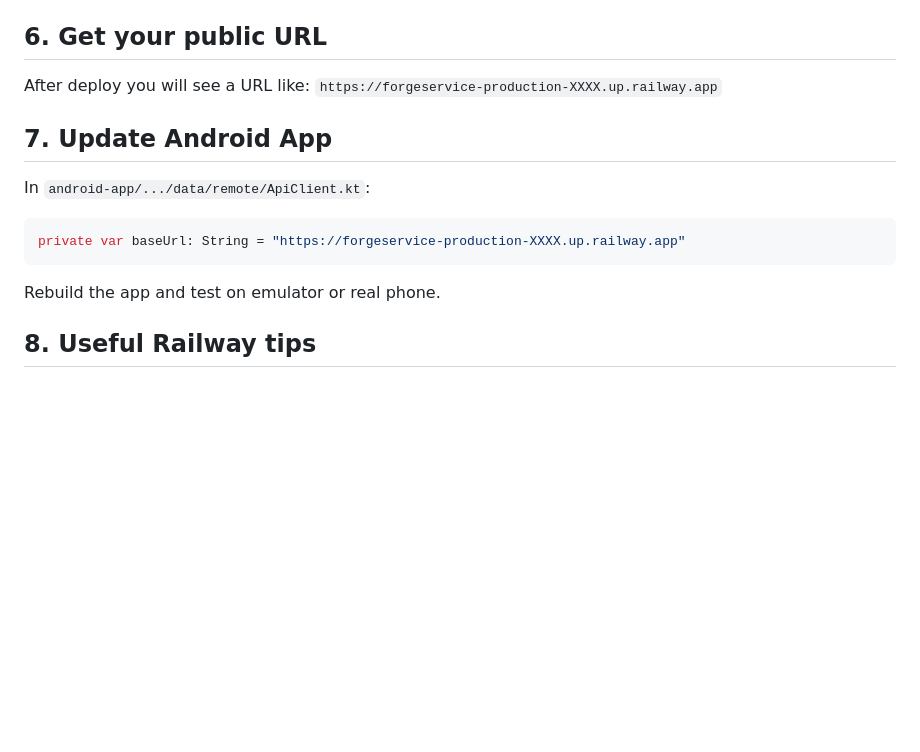
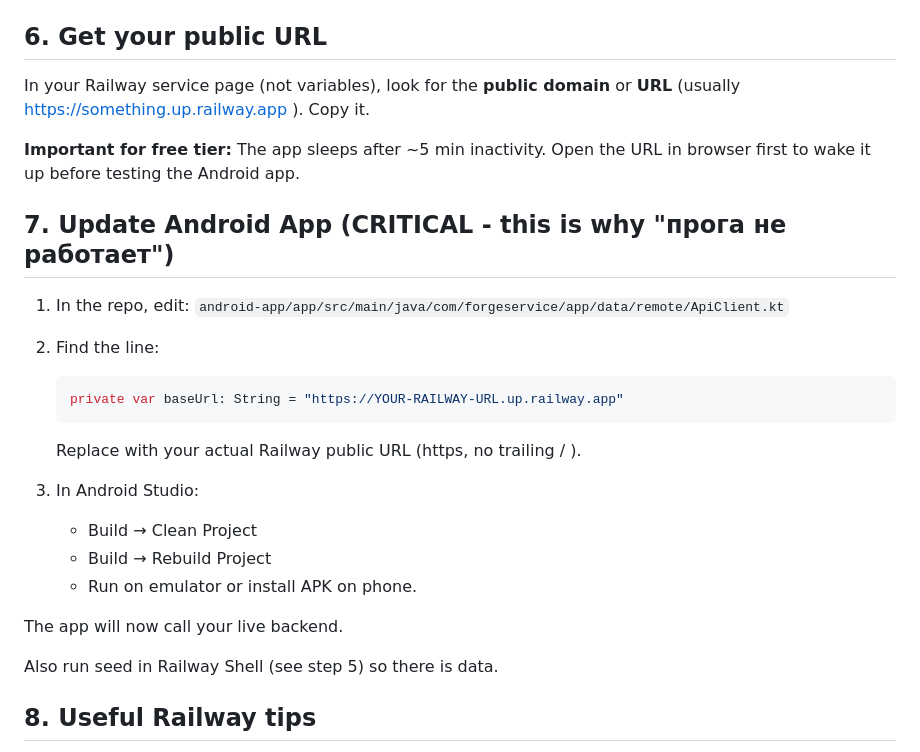
Before and after one commit to reflektpro/ForgeService, a Markdown page: server/DEPLOY_RAILWAY.md, the part around the change. Drawn GitHub-style; blank space fills up the shorter version.

Commit message:
Emphasize in deploy guide that Android must use the live Railway URL or app won't connect

````diff
--- a/server/DEPLOY_RAILWAY.md
+++ b/server/DEPLOY_RAILWAY.md
@@ -75,18 +75,29 @@ Alternatively, you can run it locally first, copy the `forgeservice.db` to the v
 
 ## 6. Get your public URL
 
-After deploy you will see a URL like:
-`https://forgeservice-production-XXXX.up.railway.app`
+In your Railway service page (not variables), look for the **public domain** or **URL** (usually https://something.up.railway.app ). Copy it.
 
-## 7. Update Android App
+**Important for free tier:** The app sleeps after ~5 min inactivity. Open the URL in browser first to wake it up before testing the Android app.
 
-In `android-app/.../data/remote/ApiClient.kt`:
+## 7. Update Android App (CRITICAL - this is why "прога не работает")
 
-```kotlin
-private var baseUrl: String = "https://forgeservice-production-XXXX.up.railway.app"
-```
+1. In the repo, edit:
+   `android-app/app/src/main/java/com/forgeservice/app/data/remote/ApiClient.kt`
 
-Rebuild the app and test on emulator or real phone.
+2. Find the line:
+   ```kotlin
+   private var baseUrl: String = "https://YOUR-RAILWAY-URL.up.railway.app"
+   ```
+   Replace with your actual Railway public URL (https, no trailing / ).
+
+3. In Android Studio:
+   - Build → Clean Project
+   - Build → Rebuild Project
+   - Run on emulator or install APK on phone.
+
+The app will now call your live backend.
+
+Also run seed in Railway Shell (see step 5) so there is data.
 
 ## 8. Useful Railway tips
 
````
